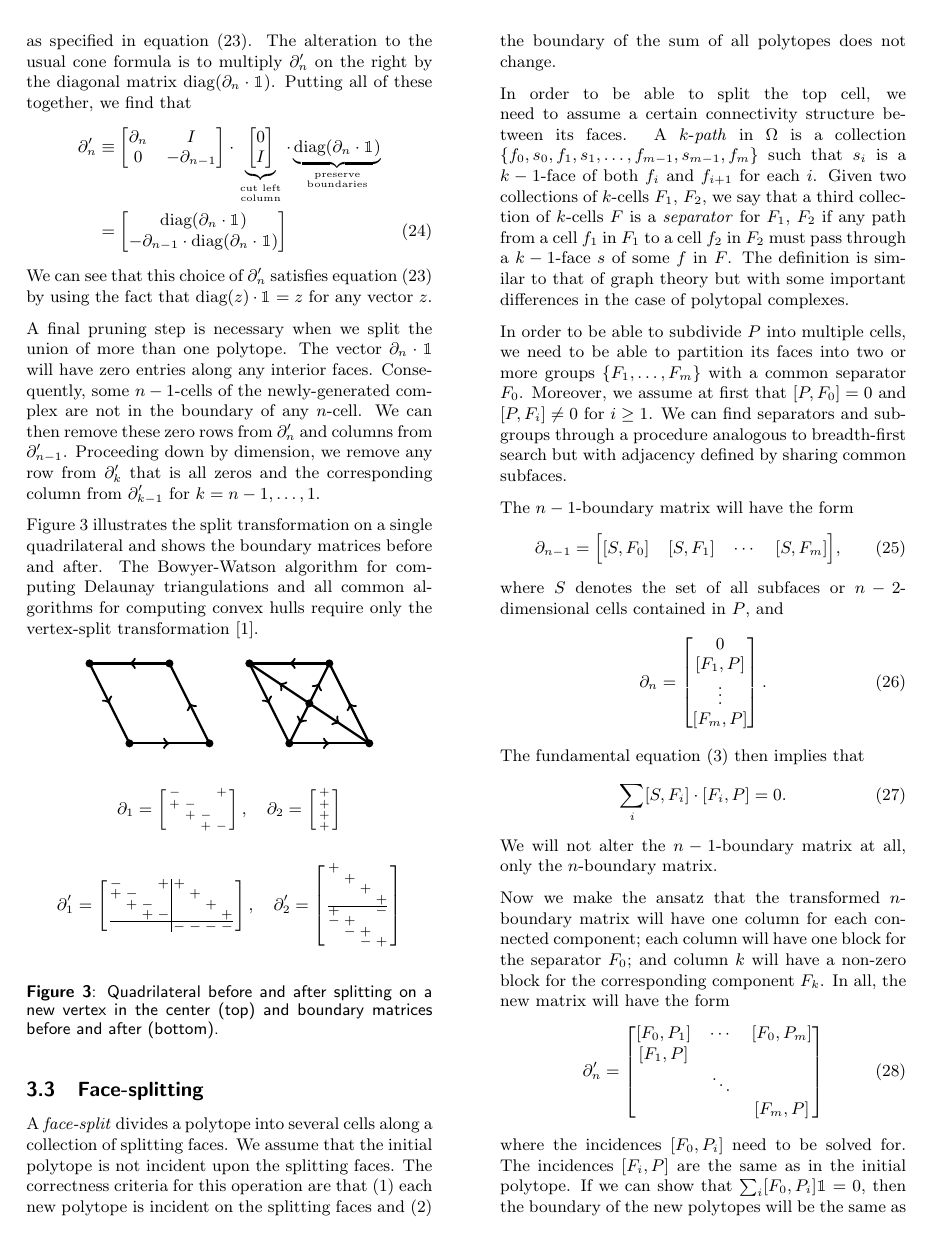
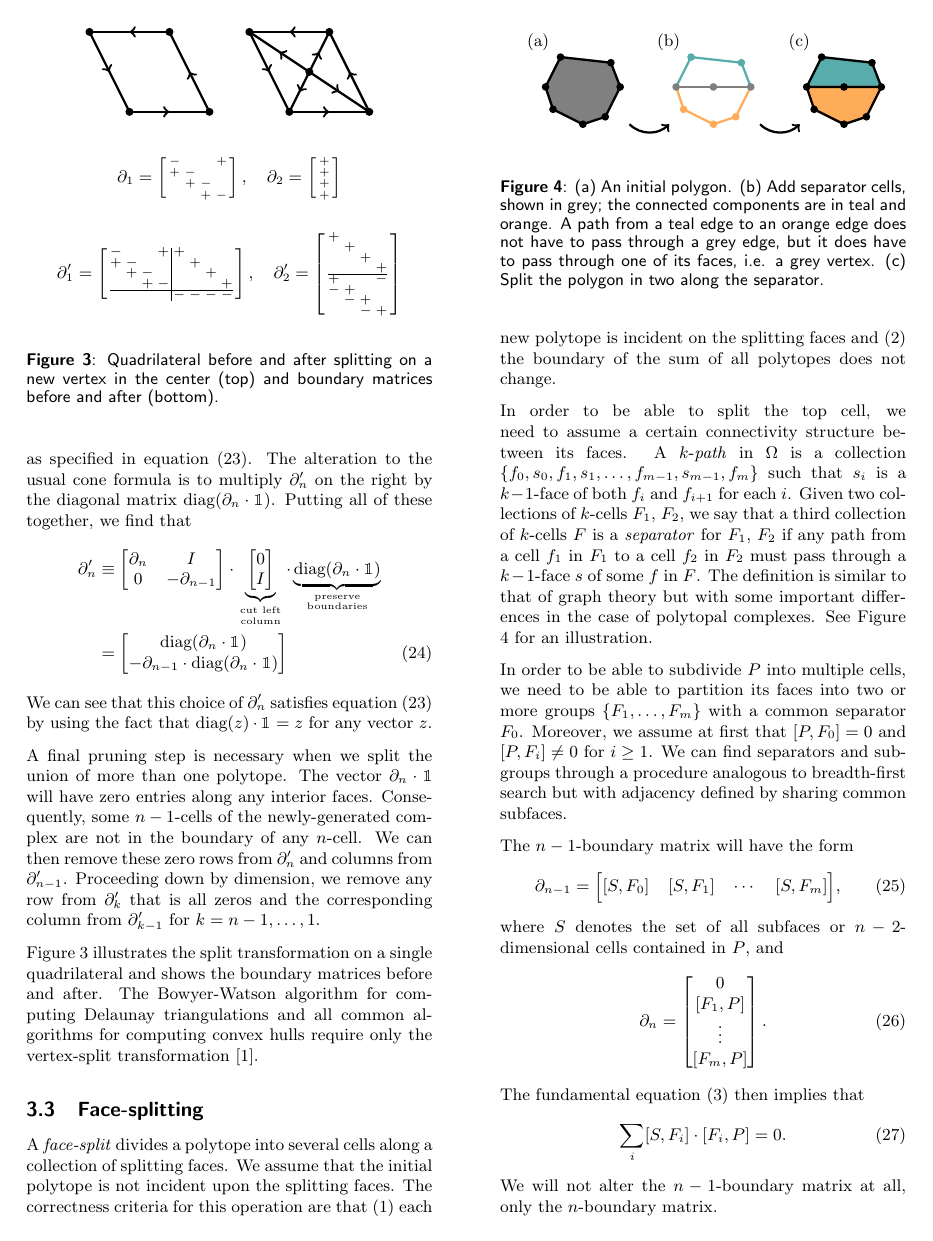
Before and after one commit to topomesh/chain-complexes-2025, a LaTeX document (chain-complexes.tex, which reads figures/separator.tikz): page 6 of 11 before the commit and page 6 of 12 after it. Compiled offline with pdfLaTeX.

Commit message:
Add figure to illustrate separators

```diff
--- a/chain-complexes.tex
+++ b/chain-complexes.tex
@@ -411,7 +411,7 @@ Proceeding down by dimension, we remove any row from $\partial_k'$ that is all z
 Figure \ref{fig:split-transformation} illustrates the split transformation on a single quadrilateral and shows the boundary matrices before and after.
 The Bowyer-Watson algorithm for computing Delaunay triangulations and all common algorithms for computing convex hulls require only the vertex-split transformation \cite{cheng2013delaunay}.
 
-\begin{figure}[h]
+\begin{figure}[t]
     \begin{center}
         \input{figures/split-quad.tikz}
     \end{center}
@@ -458,6 +458,17 @@ The Bowyer-Watson algorithm for computing Delaunay triangulations and all common
 % -------------------------
 \subsection{Face-splitting}
 
+\begin{figure}[t]
+    \begin{center}
+        \input{figures/separator.tikz}
+    \end{center}
+    \caption{(a) An initial polygon.
+    (b) Add separator cells, shown in grey; the connected components are in teal and orange.
+    A path from a teal edge to an orange edge does not have to pass through a grey edge, but it does have to pass through one of its faces, i.e. a grey vertex.
+    (c) Split the polygon in two along the separator.}
+    \label{fig:separator}
+\end{figure}
+
 A \emph{face-split} divides a polytope into several cells along a collection of splitting faces.
 We assume that the initial polytope is not incident upon the splitting faces.
 The correctness criteria for this operation are that (1) each new polytope is incident on the splitting faces and (2) the boundary of the sum of all polytopes does not change.
@@ -466,6 +477,7 @@ In order to be able to split the top cell, we need to assume a certain connectiv
 A $k$-\emph{path} in $\Omega$ is a collection $\{f_0, s_0, f_1, s_1, \ldots, f_{m - 1}, s_{m - 1}, f_m\}$ such that $s_i$ is a $k - 1$-face of both $f_i$ and $f_{i + 1}$ for each $i$.
 Given two collections of $k$-cells $F_1$, $F_2$, we say that a third collection of $k$-cells $F$ is a \emph{separator} for $F_1$, $F_2$ if any path from a cell $f_1$ in $F_1$ to a cell $f_2$ in $F_2$ must pass through a $k - 1$-face $s$ of some $f$ in $F$.
 The definition is similar to that of graph theory but with some important differences in the case of polytopal complexes.
+See Figure \ref{fig:separator} for an illustration.
 
 In order to be able to subdivide $P$ into multiple cells, we need to be able to partition its faces into two or more groups $\{F_1, \ldots, F_m\}$ with a common separator $F_0$.
 Moreover, we assume at first that $[P, F_0] = 0$ and $[P, F_i] \neq 0$ for $i \ge 1$.
--- /dev/null
+++ b/figures/separator.tikz
@@ -0,0 +1,59 @@
+\begin{tikzpicture}[scale=0.7]
+    \newcommand*{\defcoords}{
+        \coordinate (p0) at (0, 0){};
+        \coordinate (p1) at (1, 0){};
+        \coordinate (p2) at (0.75, 0.65){};
+        \coordinate (p3) at (-3/5, 4/5){};
+        \coordinate (p4) at (-1, 0){};
+        \coordinate (p5) at (-4/5, -3/5){};
+        \coordinate (p6) at (0, -1){};
+        \coordinate (p7) at (3/5, -4/5){};
+    }
+
+    \begin{scope}[very thick]
+        \defcoords
+        \node[] at (-1.2, 1.2) {(a)};
+
+        \draw[fill, gray] (p1) -- (p2) -- (p3) -- (p4) -- (p5) -- (p6) -- (p7) -- cycle;
+        \draw[] (p1) -- (p2) -- (p3) -- (p4) -- (p5) -- (p6) -- (p7) -- cycle;
+        \foreach \p in {p1, p2, p3, p4, p5, p6, p7} {
+            \filldraw (\p) circle (2pt);
+        }
+    \end{scope}
+
+    \begin{scope}[very thick, shift={(3.5, 0)}]
+        \defcoords
+        \node[] at (-1.2, 1.2) {(b)};
+
+        \draw[teal!65] (p1) -- (p2) -- (p3) -- (p4);
+        \draw[orange!65] (p4) -- (p5) -- (p6) -- (p7) -- (p1);
+        \foreach \p in {p0, p1, p4} {
+            \filldraw[gray] (\p) circle (2pt);
+        }
+        \foreach \p in {p2, p3} {
+            \filldraw[teal!65] (\p) circle (2pt);
+        }
+        \foreach \p in {p5, p6, p7} {
+            \filldraw[orange!65] (\p) circle (2pt);
+        }
+        \draw[gray] (p1) -- (p4);
+    \end{scope}
+
+    \begin{scope}[very thick, shift={(7, 0)}]
+        \defcoords
+        \node[] at (-1.2, 1.2) {(c)};
+
+        \draw[fill, teal!65] (p1) -- (p2) -- (p3) -- (p4) -- (p0) -- cycle;
+        \draw (p1) -- (p2) -- (p3) -- (p4) -- (p0) -- cycle;
+        \draw[fill, orange!65] (p4) -- (p5) -- (p6) -- (p7) -- (p1) -- (p0) -- cycle;
+        \draw (p4) -- (p5) -- (p6) -- (p7) -- (p1) -- (p0) -- cycle;
+        \foreach \p in {p0, p1, p2, p3, p4, p5, p6, p7} {
+            \filldraw (\p) circle (2pt);
+        }
+    \end{scope}
+
+    \begin{scope}[very thick]
+        \draw[->] (1.25, -1) arc[start angle=225, end angle=315, radius=0.75];
+        \draw[->] (4.75, -1) arc[start angle=225, end angle=315, radius=0.75];
+    \end{scope}
+\end{tikzpicture}
```
Also changed, not shown: figures/face-split-test.tikz (line endings or trailing spaces), chain-complexes.tex (6 more changed lines).
